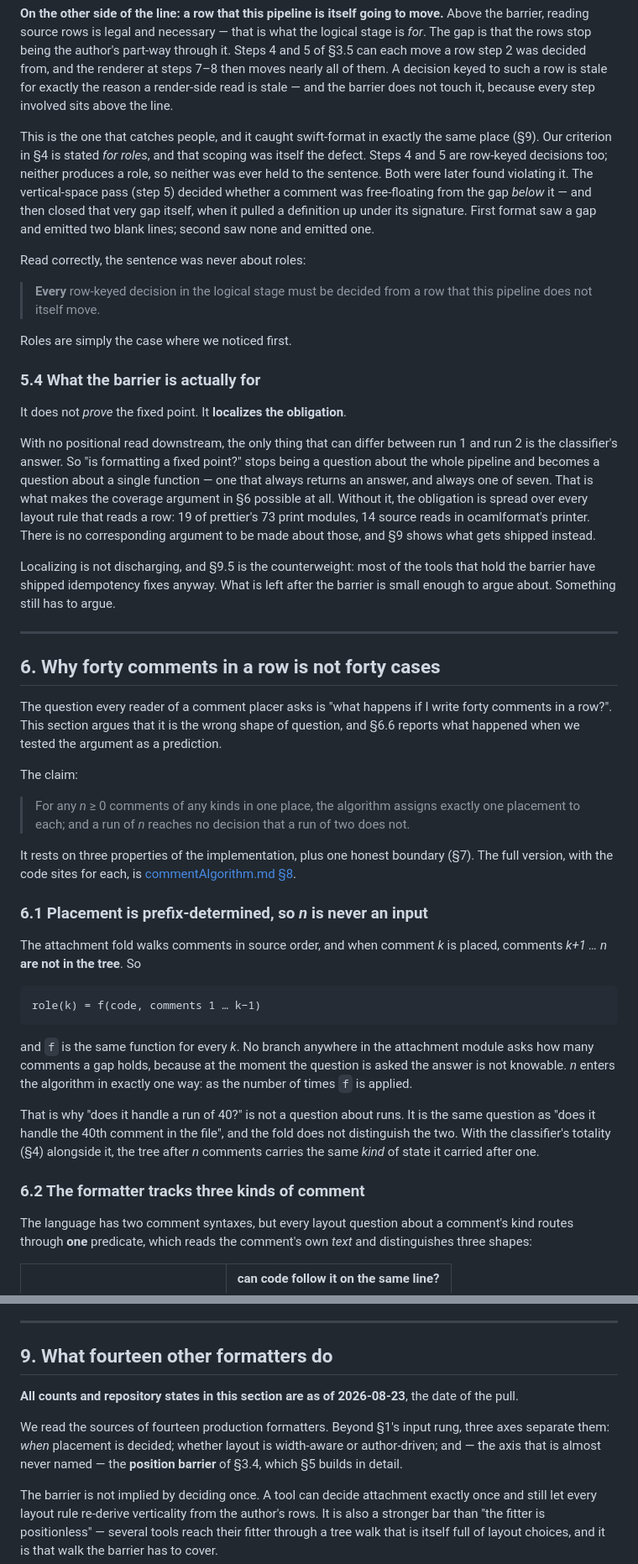
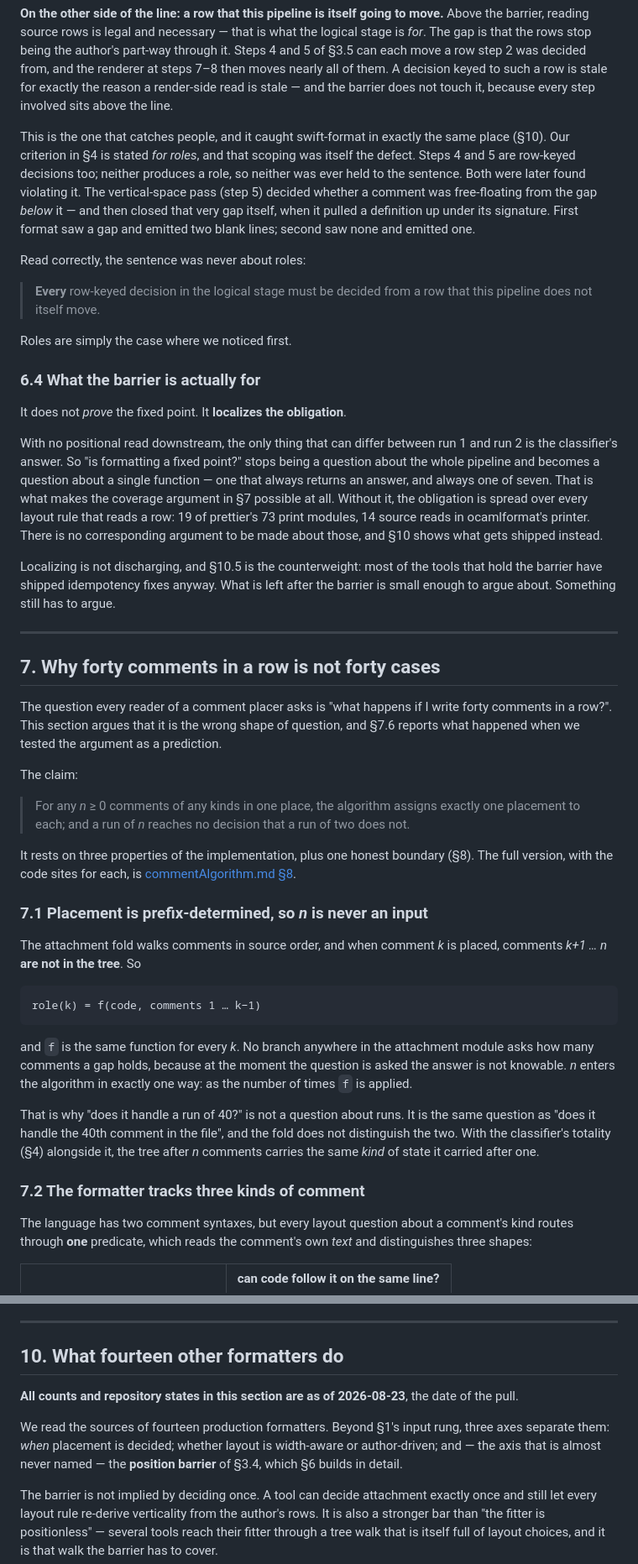
Before and after one commit to gilramir/gren-format-lib, a Markdown page: docs/puttingCommentsBack.md, 2 parts joined by grey strips. Shown: that part at 84% size. Rendered like a GitHub page.

```diff
--- a/docs/puttingCommentsBack.md
+++ b/docs/puttingCommentsBack.md
@@ -519,7 +611,7 @@ is stale — and the barrier does not touch it, because every step involved sits
 above the line.
 
 This is the one that catches people, and it caught swift-format in exactly the
-same place (§9). Our criterion in §4 is stated *for roles*, and that scoping was
+same place (§10). Our criterion in §4 is stated *for roles*, and that scoping was
 itself the defect. Steps 4 and 5 are row-keyed decisions too; neither produces a
 role, so neither was ever held to the sentence. Both were later found violating
 it. The vertical-space pass (step 5) decided whether a comment was free-floating
@@ -534,7 +626,7 @@ Read correctly, the sentence was never about roles:
 
 Roles are simply the case where we noticed first.
 
-### 5.4 What the barrier is actually for
+### 6.4 What the barrier is actually for
 
 It does not *prove* the fixed point. It **localizes the obligation**.
 
@@ -542,23 +634,23 @@ With no positional read downstream, the only thing that can differ between run 1
 and run 2 is the classifier's answer. So "is formatting a fixed point?" stops
 being a question about the whole pipeline and becomes a question about a single
 function — one that always returns an answer, and always one of seven. That is
-what makes the coverage argument in §6 possible at all. Without it, the
+what makes the coverage argument in §7 possible at all. Without it, the
 obligation is spread over every layout rule that reads a row: 19 of prettier's
 73 print modules, 14 source reads in ocamlformat's printer. There is no
-corresponding argument to be made about those, and §9 shows what gets shipped
+corresponding argument to be made about those, and §10 shows what gets shipped
 instead.
 
-Localizing is not discharging, and §9.5 is the counterweight: most of the tools
+Localizing is not discharging, and §10.5 is the counterweight: most of the tools
 that hold the barrier have shipped idempotency fixes anyway. What is left after
 the barrier is small enough to argue about. Something still has to argue.
 
 ---
 
-## 6. Why forty comments in a row is not forty cases
+## 7. Why forty comments in a row is not forty cases
 
 The question every reader of a comment placer asks is "what happens if I write
 forty comments in a row?". This section argues that it is the wrong shape of
-question, and §6.6 reports what happened when we tested the argument as a
+question, and §7.6 reports what happened when we tested the argument as a
 prediction.
 
 The claim:
@@ -568,10 +660,10 @@ The claim:
 > of two does not.
 
 It rests on three properties of the implementation, plus one honest boundary
-(§7). The full version, with the code sites for each, is
+(§8). The full version, with the code sites for each, is
 [commentAlgorithm.md §8](commentAlgorithm.md#8-why-this-covers-every-run--the-argument-not-the-test-suite).
 
-### 6.1 Placement is prefix-determined, so *n* is never an input
+### 7.1 Placement is prefix-determined, so *n* is never an input
 
 The attachment fold walks comments in source order, and when comment *k* is
 placed, comments *k+1 … n* **are not in the tree**. So
@@ -590,7 +682,7 @@ same question as "does it handle the 40th comment in the file", and the fold doe
 not distinguish the two. With the classifier's totality (§4) alongside it, the
 tree after *n* comments carries the same *kind* of state it carried after one.
 
-### 6.2 The formatter tracks three kinds of comment
+### 7.2 The formatter tracks three kinds of comment
 
 The language has two comment syntaxes, but every layout question about a
 comment's kind routes through **one** predicate, which reads the comment's own
@@ -920,7 +1012,7 @@ generate.
 
 ---
 
-## 9. What fourteen other formatters do
+## 10. What fourteen other formatters do
 
 **All counts and repository states in this section are as of 2026-08-23**, the
 date of the pull.
@@ -928,7 +1020,7 @@ date of the pull.
 We read the sources of fourteen production formatters. Beyond §1's input rung,
 three axes separate them: *when* placement is decided; whether layout is
 width-aware or author-driven; and — the axis that is almost never named — the
-**position barrier** of §3.4, which §5 builds in detail.
+**position barrier** of §3.4, which §6 builds in detail.
 
 The barrier is not implied by deciding once. A tool can decide attachment
 exactly once and still let every layout rule re-derive verticality from the
```
Also changed, not shown: other parts of docs/puttingCommentsBack.md (+196 -104 lines), docs/diagrams/position-barrier.png, 1 other file.
